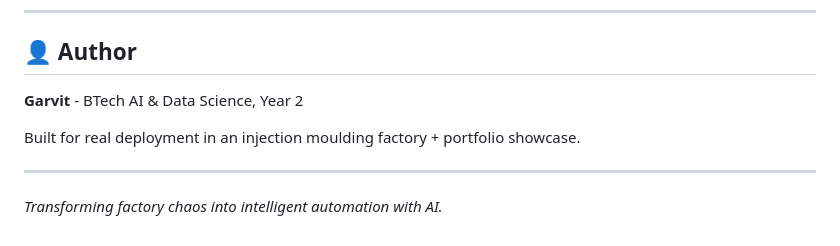
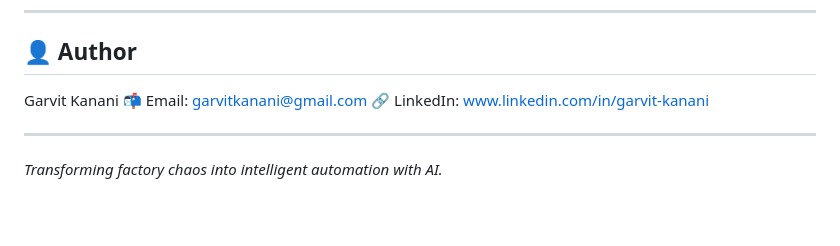
Before and after one commit to Garvitkanani/PlantMind-AI, a Markdown page: README.md, the part around the change. Drawn GitHub-style; blank space fills up the shorter version.

Commit message:
Updated README with project documentation

```diff
--- a/README.md
+++ b/README.md
@@ -247,9 +247,9 @@ MIT License - See [LICENSE](LICENSE) for details.
 
 ## 👤 Author
 
-**Garvit** - BTech AI & Data Science, Year 2
-
-Built for real deployment in an injection moulding factory + portfolio showcase.
+Garvit Kanani
+📬 Email: garvitkanani@gmail.com
+🔗 LinkedIn: www.linkedin.com/in/garvit-kanani
 
 ---
 
```
